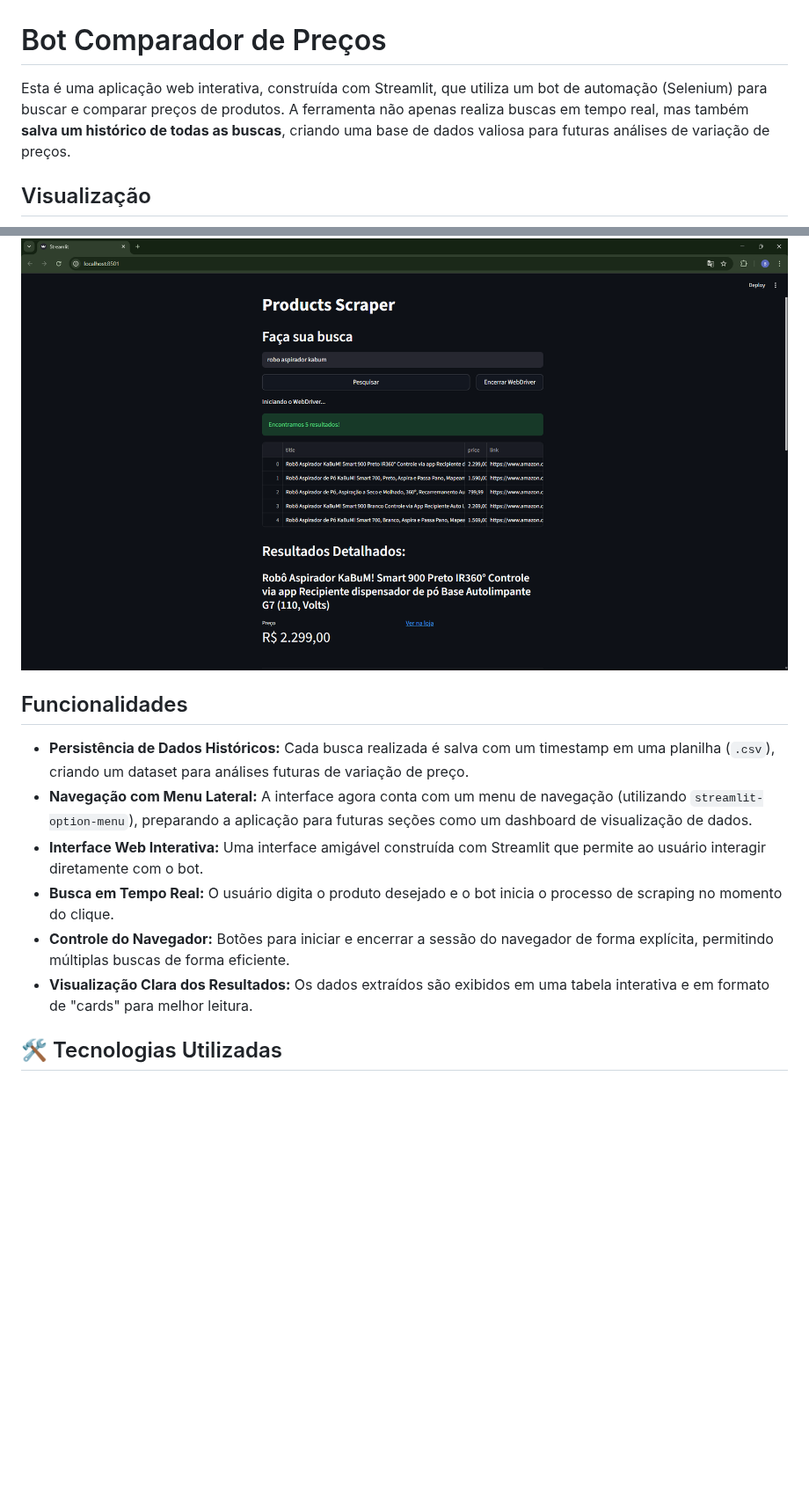
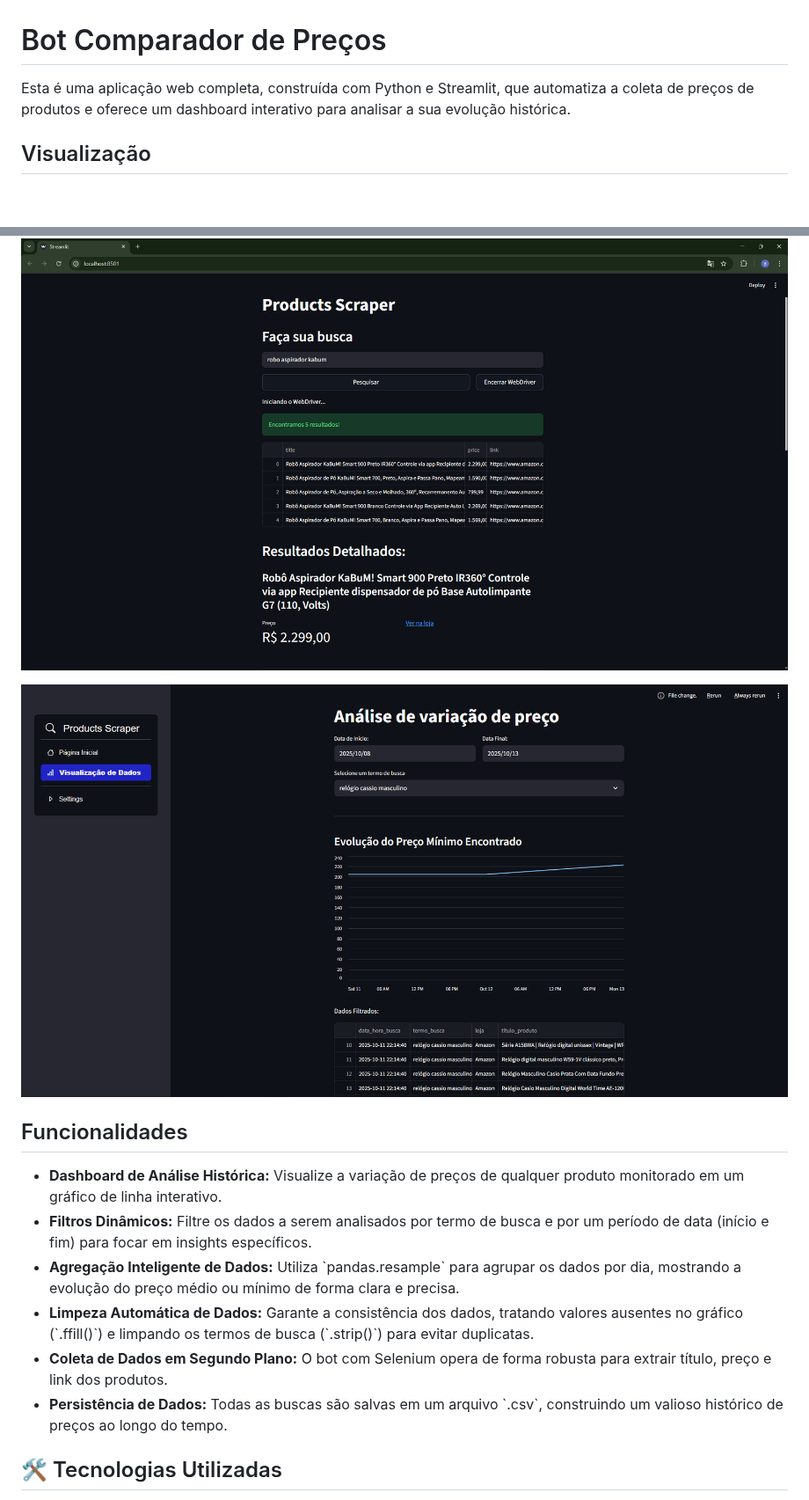
Before and after one commit to bruno-romeu/bot_search_price, a Markdown page: README.md, 2 parts joined by grey strips. Shown at 88% size. GitHub-like rendering; pictures changed too: image/README/1760388601491.png (added); blank space fills up the shorter version.

```diff
--- a/README.md
+++ b/README.md
@@ -1,19 +1,21 @@
 # Bot Comparador de Preços
 
-Esta é uma aplicação web interativa, construída com Streamlit, que utiliza um bot de automação (Selenium) para buscar e comparar preços de produtos. A ferramenta não apenas realiza buscas em tempo real, mas também **salva um histórico de todas as buscas**, criando uma base de dados valiosa para futuras análises de variação de preços.
+Esta é uma aplicação web completa, construída com Python e Streamlit, que automatiza a coleta de preços de produtos e oferece um dashboard interativo para analisar a sua evolução histórica.
 
 ## Visualização
 
 ![1759932502452](image/README/1759932502452.png)
 
+![1760388601491](image/README/1760388601491.png)
+
 ## Funcionalidades
 
-- **Persistência de Dados Históricos:** Cada busca realizada é salva com um timestamp em uma planilha (`.csv`), criando um dataset para análises futuras de variação de preço.
-- **Navegação com Menu Lateral:** A interface agora conta com um menu de navegação (utilizando `streamlit-option-menu`), preparando a aplicação para futuras seções como um dashboard de visualização de dados.
-- **Interface Web Interativa:** Uma interface amigável construída com Streamlit que permite ao usuário interagir diretamente com o bot.
-- **Busca em Tempo Real:** O usuário digita o produto desejado e o bot inicia o processo de scraping no momento do clique.
-- **Controle do Navegador:** Botões para iniciar e encerrar a sessão do navegador de forma explícita, permitindo múltiplas buscas de forma eficiente.
-- **Visualização Clara dos Resultados:** Os dados extraídos são exibidos em uma tabela interativa e em formato de "cards" para melhor leitura.
+- **Dashboard de Análise Histórica:** Visualize a variação de preços de qualquer produto monitorado em um gráfico de linha interativo.
+- **Filtros Dinâmicos:** Filtre os dados a serem analisados por termo de busca e por um período de data (início e fim) para focar em insights específicos.
+- **Agregação Inteligente de Dados:** Utiliza \`pandas.resample\` para agrupar os dados por dia, mostrando a evolução do preço médio ou mínimo de forma clara e precisa.
+- **Limpeza Automática de Dados:** Garante a consistência dos dados, tratando valores ausentes no gráfico (\`.ffill()\`) e limpando os termos de busca (\`.strip()\`) para evitar duplicatas.
+- **Coleta de Dados em Segundo Plano:** O bot com Selenium opera de forma robusta para extrair título, preço e link dos produtos.
+- **Persistência de Dados:** Todas as buscas são salvas em um arquivo \`.csv\`, construindo um valioso histórico de preços ao longo do tempo.
 
 ## 🛠️ Tecnologias Utilizadas
 
```
